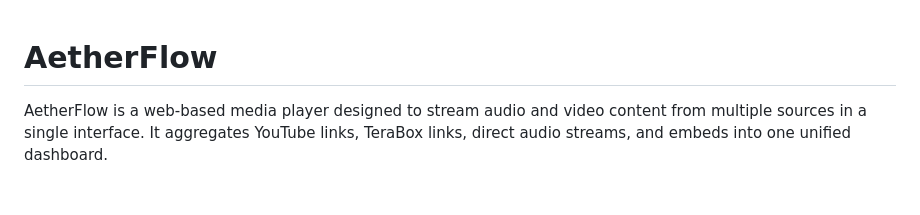
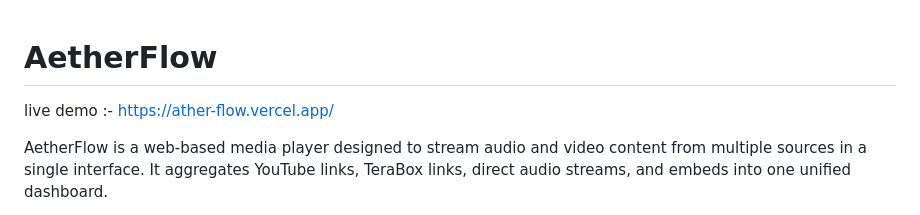
Before and after one commit to isham2512/AtherFlow, a Markdown page: README.md, the part around the change. Rendered like a GitHub page; blank space fills up the shorter version.

```diff
--- a/README.md
+++ b/README.md
@@ -1,4 +1,5 @@
 # AetherFlow
+live demo :- https://ather-flow.vercel.app/
 
 AetherFlow is a web-based media player designed to stream audio and video content from multiple sources in a single interface. It aggregates YouTube links, TeraBox links, direct audio streams, and embeds into one unified dashboard.
 
```
